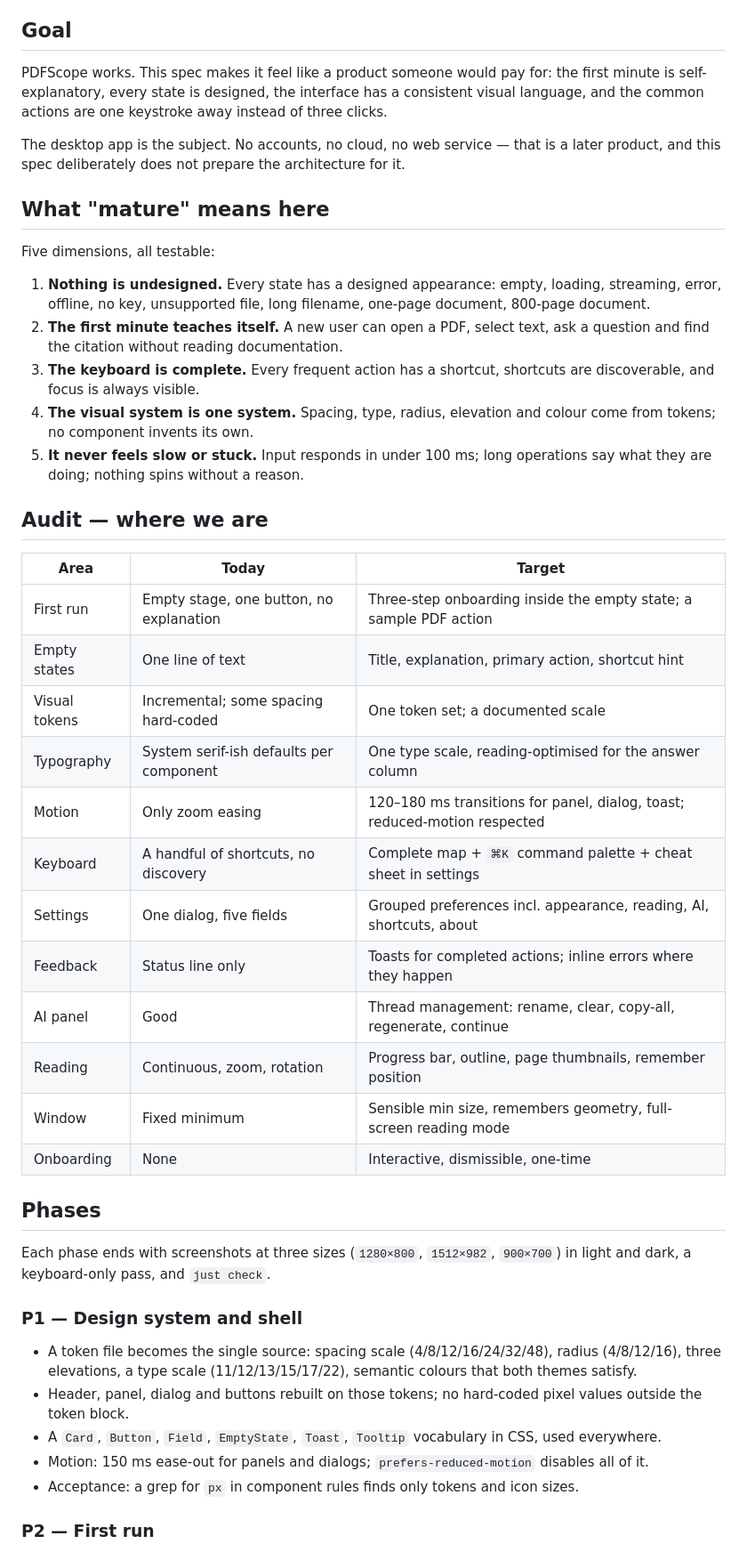
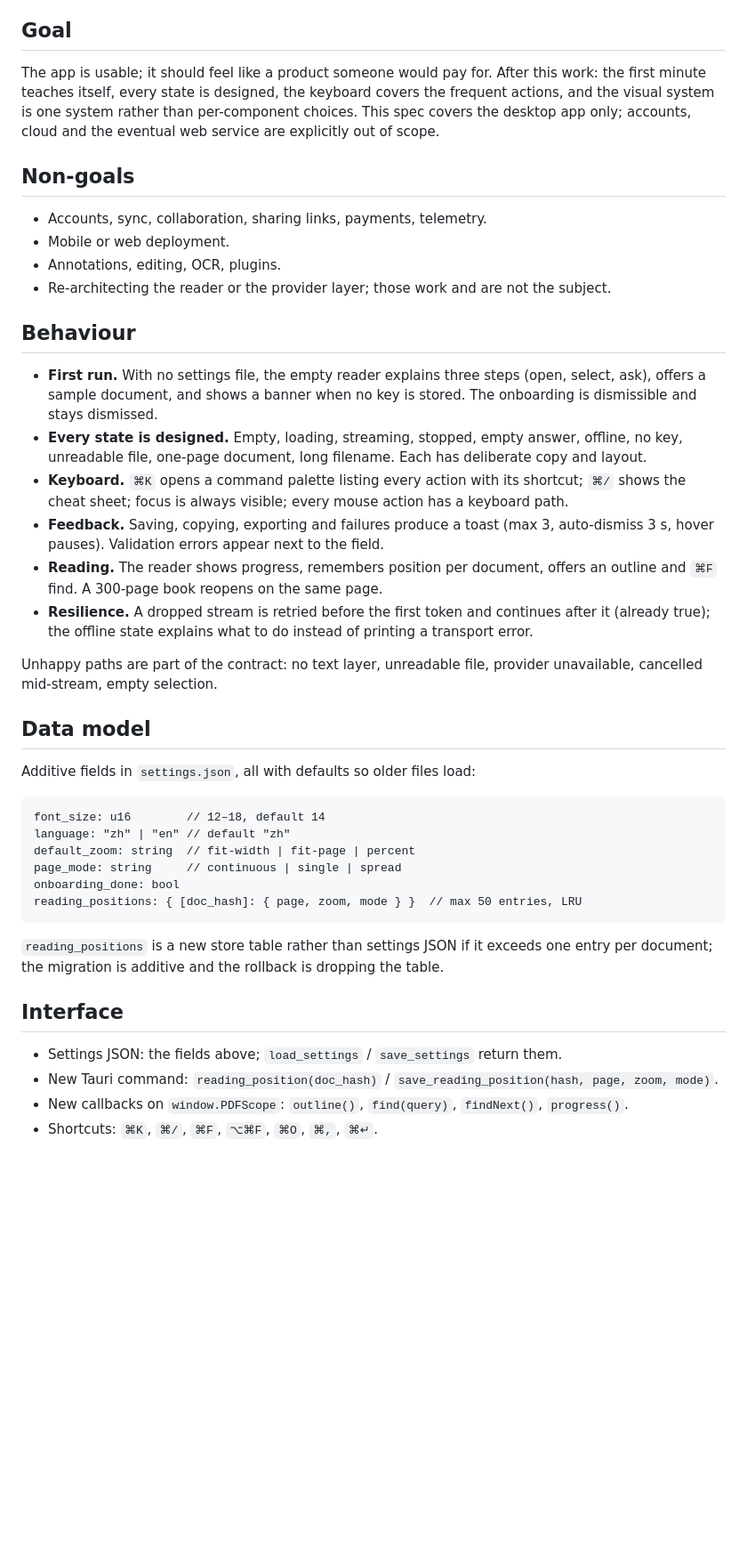
Before and after one commit to polaritus9801/pdfscope, a Markdown page: docs/specs/0020-consumer-grade.md, the part around one of its changes. Shown at 89% size. GitHub-like rendering; blank space fills up the shorter version.

````diff
--- a/docs/specs/0020-consumer-grade.md
+++ b/docs/specs/0020-consumer-grade.md
@@ -7,59 +7,57 @@
 
 ## Goal
 
-PDFScope works. This spec makes it feel like a product someone would pay for: the first minute is
-self-explanatory, every state is designed, the interface has a consistent visual language, and the
-common actions are one keystroke away instead of three clicks.
+The app is usable; it should feel like a product someone would pay for. After this work: the first
+minute teaches itself, every state is designed, the keyboard covers the frequent actions, and the
+visual system is one system rather than per-component choices. This spec covers the desktop app
+only; accounts, cloud and the eventual web service are explicitly out of scope.
 
-The desktop app is the subject. No accounts, no cloud, no web service — that is a later product, and
-this spec deliberately does not prepare the architecture for it.
+## Non-goals
 
-## What "mature" means here
+- Accounts, sync, collaboration, sharing links, payments, telemetry.
+- Mobile or web deployment.
+- Annotations, editing, OCR, plugins.
+- Re-architecting the reader or the provider layer; those work and are not the subject.
 
-Five dimensions, all testable:
+## Behaviour
 
-1. **Nothing is undesigned.** Every state has a designed appearance: empty, loading, streaming,
-   error, offline, no key, unsupported file, long filename, one-page document, 800-page document.
-2. **The first minute teaches itself.** A new user can open a PDF, select text, ask a question and
-   find the citation without reading documentation.
-3. **The keyboard is complete.** Every frequent action has a shortcut, shortcuts are discoverable,
-   and focus is always visible.
-4. **The visual system is one system.** Spacing, type, radius, elevation and colour come from tokens;
-   no component invents its own.
-5. **It never feels slow or stuck.** Input responds in under 100 ms; long operations say what they
-   are doing; nothing spins without a reason.
+- **First run.** With no settings file, the empty reader explains three steps (open, select, ask),
+  offers a sample document, and shows a banner when no key is stored. The onboarding is dismissible
+  and stays dismissed.
+- **Every state is designed.** Empty, loading, streaming, stopped, empty answer, offline, no key,
+  unreadable file, one-page document, long filename. Each has deliberate copy and layout.
+- **Keyboard.** `⌘K` opens a command palette listing every action with its shortcut; `⌘/` shows the
+  cheat sheet; focus is always visible; every mouse action has a keyboard path.
+- **Feedback.** Saving, copying, exporting and failures produce a toast (max 3, auto-dismiss 3 s,
+  hover pauses). Validation errors appear next to the field.
+- **Reading.** The reader shows progress, remembers position per document, offers an outline and
+  `⌘F` find. A 300-page book reopens on the same page.
+- **Resilience.** A dropped stream is retried before the first token and continues after it (already
+  true); the offline state explains what to do instead of printing a transport error.
 
-## Audit — where we are
+Unhappy paths are part of the contract: no text layer, unreadable file, provider unavailable,
+cancelled mid-stream, empty selection.
 
-| Area | Today | Target |
-|---|---|---|
-| First run | Empty stage, one button, no explanation | Three-step onboarding inside the empty state; a sample PDF action |
-| Empty states | One line of text | Title, explanation, primary action, shortcut hint |
-| Visual tokens | Incremental; some spacing hard-coded | One token set; a documented scale |
-| Typography | System serif-ish defaults per component | One type scale, reading-optimised for the answer column |
-| Motion | Only zoom easing | 120–180 ms transitions for panel, dialog, toast; reduced-motion respected |
-| Keyboard | A handful of shortcuts, no discovery | Complete map + `⌘K` command palette + cheat sheet in settings |
-| Settings | One dialog, five fields | Grouped preferences incl. appearance, reading, AI, shortcuts, about |
-| Feedback | Status line only | Toasts for completed actions; inline errors where they happen |
-| AI panel | Good | Thread management: rename, clear, copy-all, regenerate, continue |
-| Reading | Continuous, zoom, rotation | Progress bar, outline, page thumbnails, remember position |
-| Window | Fixed minimum | Sensible min size, remembers geometry, full-screen reading mode |
-| Onboarding | None | Interactive, dismissible, one-time |
+## Data model
 
-## Phases
+Additive fields in `settings.json`, all with defaults so older files load:
 
-Each phase ends with screenshots at three sizes (`1280×800`, `1512×982`, `900×700`) in light and dark,
-a keyboard-only pass, and `just check`.
+```
+font_size: u16        // 12–18, default 14
+language: "zh" | "en" // default "zh"
+default_zoom: string  // fit-width | fit-page | percent
+page_mode: string     // continuous | single | spread
+onboarding_done: bool
+reading_positions: { [doc_hash]: { page, zoom, mode } }  // max 50 entries, LRU
+```
 
-### P1 — Design system and shell
+`reading_positions` is a new store table rather than settings JSON if it exceeds one entry per
+document; the migration is additive and the rollback is dropping the table.
 
-- A token file becomes the single source: spacing scale (4/8/12/16/24/32/48), radius (4/8/12/16),
-  three elevations, a type scale (11/12/13/15/17/22), semantic colours that both themes satisfy.
-- Header, panel, dialog and buttons rebuilt on those tokens; no hard-coded pixel values outside the
-  token block.
-- A `Card`, `Button`, `Field`, `EmptyState`, `Toast`, `Tooltip` vocabulary in CSS, used everywhere.
-- Motion: 150 ms ease-out for panels and dialogs; `prefers-reduced-motion` disables all of it.
-- Acceptance: a grep for `px` in component rules finds only tokens and icon sizes.
+## Interface
 
-### P2 — First run
+- Settings JSON: the fields above; `load_settings` / `save_settings` return them.
+- New Tauri command: `reading_position(doc_hash)` / `save_reading_position(hash, page, zoom, mode)`.
+- New callbacks on `window.PDFScope`: `outline()`, `find(query)`, `findNext()`, `progress()`.
+- Shortcuts: `⌘K`, `⌘/`, `⌘F`, `⌥⌘F`, `⌘O`, `⌘,`, `⌘↵`.
 
````
Also changed, not shown: other parts of docs/specs/0020-consumer-grade.md (+46 -77 lines).
